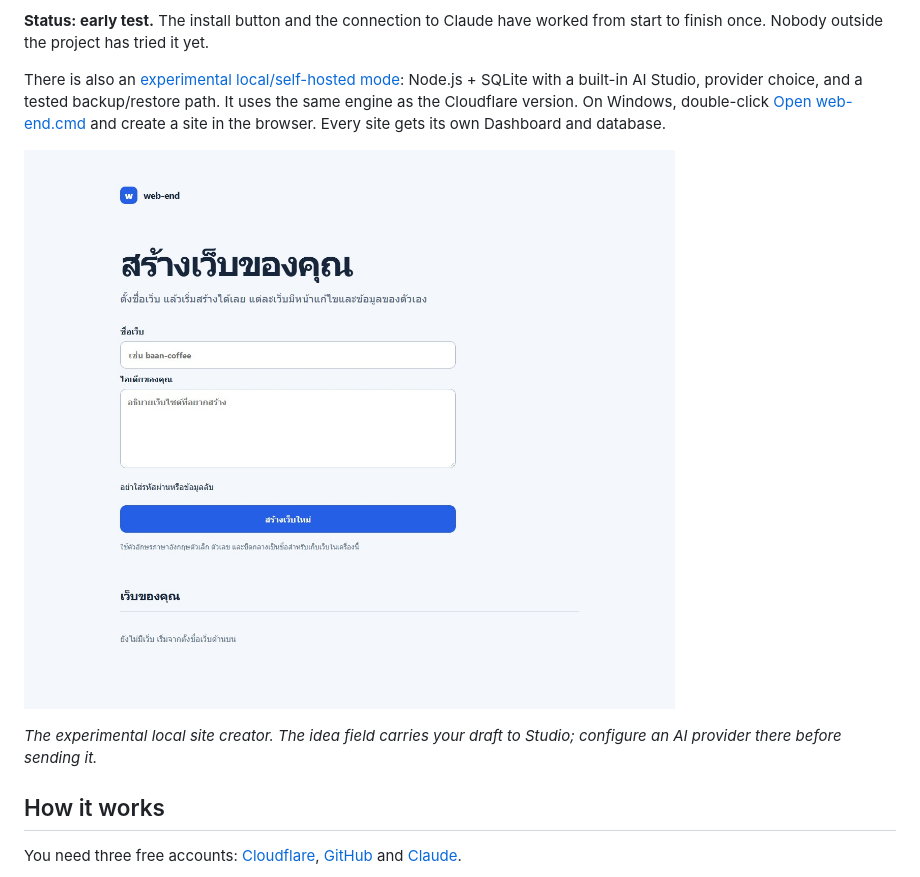
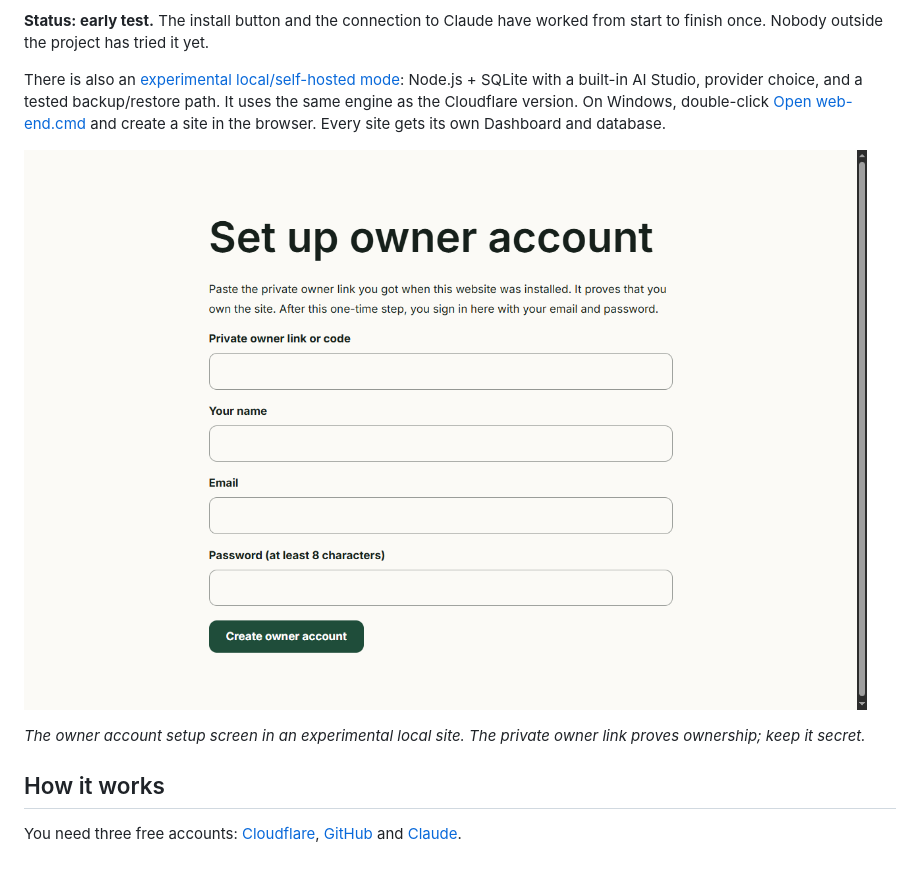
Before and after one commit to michoder26-cloud/web-end, a Markdown page: README.md, the part around the change. GitHub-like rendering; pictures changed too: docs/images/local-site-creator.png (deleted), docs/images/owner-account-setup.png (added).

Commit message:
Show English owner setup in README

```diff
--- a/README.md
+++ b/README.md
@@ -7,9 +7,9 @@ Build and run a full-stack site or simple app by talking to Claude: your own dat
 There is also an [experimental local/self-hosted mode](selfhost/README.md): Node.js + SQLite with a built-in AI Studio, provider choice, and a tested backup/restore path. It uses the same engine as the Cloudflare version.
 On Windows, double-click [Open web-end.cmd](Open%20web-end.cmd) and create a site in the browser. Every site gets its own Dashboard and database.
 
-![The local site creator, shown in Thai with fields for a site name and an idea](docs/images/local-site-creator.png)
+![Owner account setup form in the web-end back office](docs/images/owner-account-setup.png)
 
-*The experimental local site creator. The idea field carries your draft to Studio; configure an AI provider there before sending it.*
+*The owner account setup screen in an experimental local site. The private owner link proves ownership; keep it secret.*
 
 ## How it works
 
```
